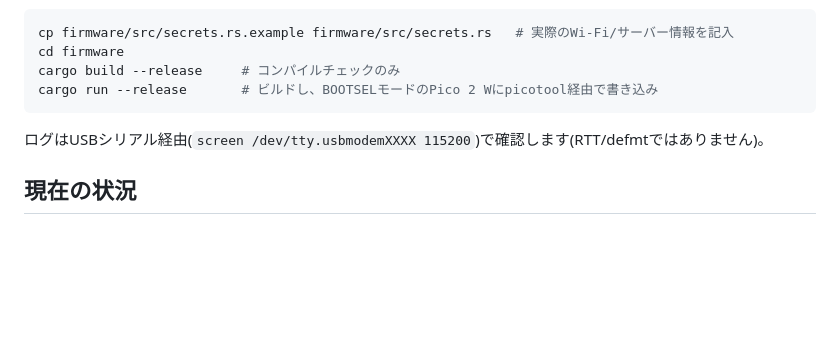
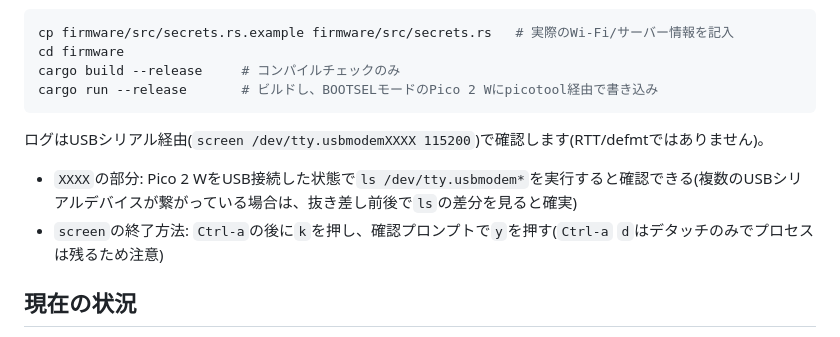
Before and after one commit to hasebems/bath-monitor, a Markdown page: README.md, the part around the change. Rendered like a GitHub page; blank space fills up the shorter version.

Commit message:
ログ出力の説明を追記した

```diff
--- a/README.md
+++ b/README.md
@@ -42,6 +42,9 @@ cargo run --release       # ビルドし、BOOTSELモードのPico 2 Wにpicotoo
 
 ログはUSBシリアル経由(`screen /dev/tty.usbmodemXXXX 115200`)で確認します(RTT/defmtではありません)。
 
+- `XXXX`の部分: Pico 2 WをUSB接続した状態で`ls /dev/tty.usbmodem*`を実行すると確認できる(複数のUSBシリアルデバイスが繋がっている場合は、抜き差し前後で`ls`の差分を見ると確実)
+- `screen`の終了方法: `Ctrl-a`の後に`k`を押し、確認プロンプトで`y`を押す(`Ctrl-a` `d`はデタッチのみでプロセスは残るため注意)
+
 ## 現在の状況
 
 - サーバーは実機のRaspberry Pi 4上にデプロイ・動作確認済み(ダッシュボードに自宅LAN上のスマートフォンからアクセスできることを確認済み)
```
